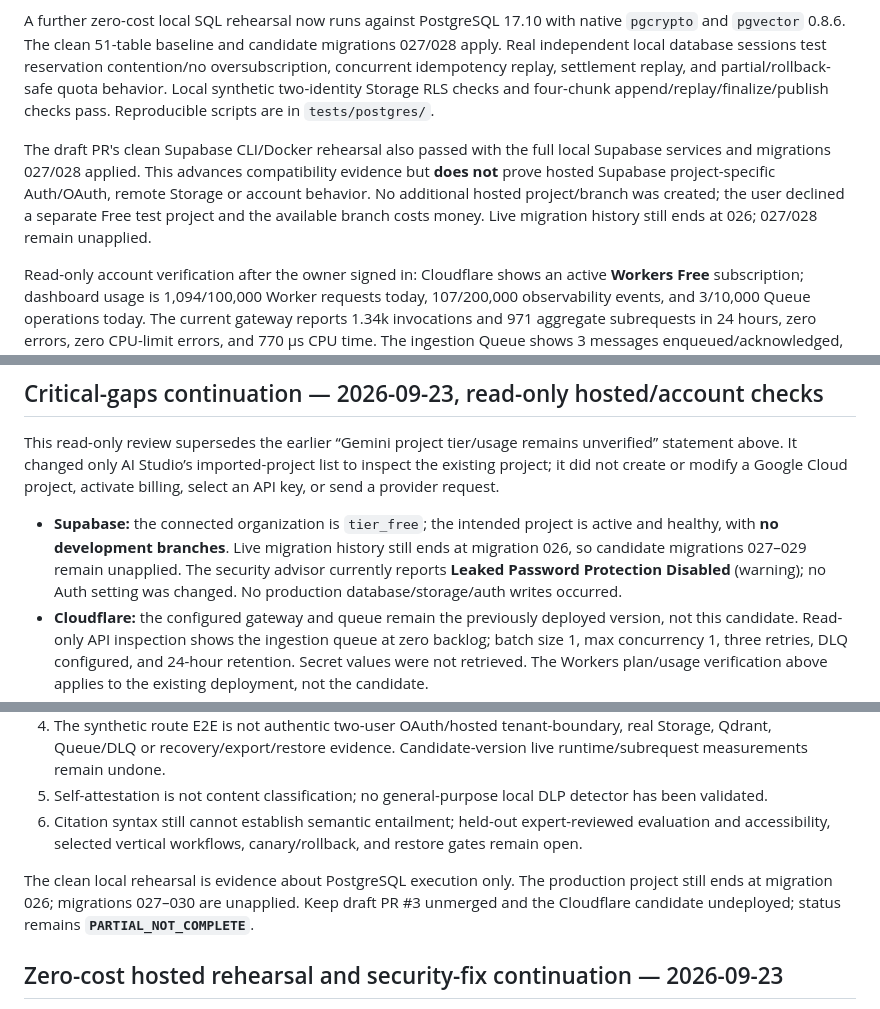
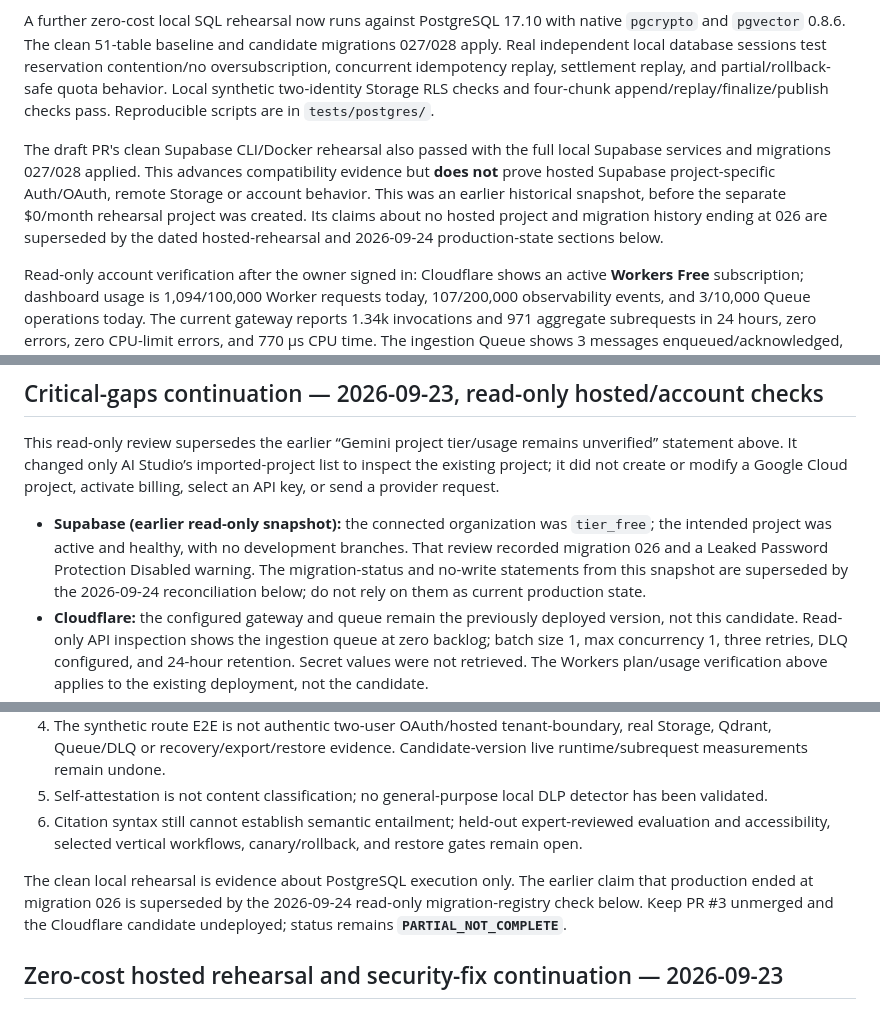
Before and after one commit to Anupam0202/NexusRAG, a Markdown page: docs/MASTER_PROMPT_AUDIT.md, 3 parts joined by grey strips. Drawn GitHub-style.

Commit message:
docs: supersede stale production and Qdrant status claims

```diff
--- a/docs/MASTER_PROMPT_AUDIT.md
+++ b/docs/MASTER_PROMPT_AUDIT.md
@@ -103,7 +103,7 @@ Status remains **`PARTIAL_NOT_COMPLETE`**. Draft PR #3 (`critical-gaps/v8-remote
 
 A further zero-cost local SQL rehearsal now runs against PostgreSQL 17.10 with native `pgcrypto` and `pgvector` 0.8.6. The clean 51-table baseline and candidate migrations 027/028 apply. Real independent local database sessions test reservation contention/no oversubscription, concurrent idempotency replay, settlement replay, and partial/rollback-safe quota behavior. Local synthetic two-identity Storage RLS checks and four-chunk append/replay/finalize/publish checks pass. Reproducible scripts are in `tests/postgres/`.
 
-The draft PR's clean Supabase CLI/Docker rehearsal also passed with the full local Supabase services and migrations 027/028 applied. This advances compatibility evidence but **does not** prove hosted Supabase project-specific Auth/OAuth, remote Storage or account behavior. No additional hosted project/branch was created; the user declined a separate Free test project and the available branch costs money. Live migration history still ends at 026; 027/028 remain unapplied.
+The draft PR's clean Supabase CLI/Docker rehearsal also passed with the full local Supabase services and migrations 027/028 applied. This advances compatibility evidence but **does not** prove hosted Supabase project-specific Auth/OAuth, remote Storage or account behavior. This was an earlier historical snapshot, before the separate $0/month rehearsal project was created. Its claims about no hosted project and migration history ending at 026 are superseded by the dated hosted-rehearsal and 2026-09-24 production-state sections below.
 
 Read-only account verification after the owner signed in: Cloudflare shows an active **Workers Free** subscription; dashboard usage is 1,094/100,000 Worker requests today, 107/200,000 observability events, and 3/10,000 Queue operations today. The current gateway reports 1.34k invocations and 971 aggregate subrequests in 24 hours, zero errors, zero CPU-limit errors, and 770 µs CPU time. The ingestion Queue shows 3 messages enqueued/acknowledged, zero retries, zero backlog, an existing inactive DLQ, and 24-hour retention. Qdrant shows a healthy Free cluster using 2.53 MiB/4 GiB disk, 132.37 MiB/1 GiB RAM, and 0.04/0.5 vCPU. These are existing deployed-version/account measurements, not candidate-code validation or proof of per-invocation subrequest maxima. Cloudflare MCP still returns authentication error `10000`, but the signed-in dashboard was readable.
 
@@ -148,7 +148,7 @@ The candidate is in draft PR #3 on an isolated validation branch, targeting the
 
 This read-only review supersedes the earlier “Gemini project tier/usage remains unverified” statement above. It changed only AI Studio’s imported-project list to inspect the existing project; it did not create or modify a Google Cloud project, activate billing, select an API key, or send a provider request.
 
-- **Supabase:** the connected organization is `tier_free`; the intended project is active and healthy, with **no development branches**. Live migration history still ends at migration 026, so candidate migrations 027–029 remain unapplied. The security advisor currently reports **Leaked Password Protection Disabled** (warning); no Auth setting was changed. No production database/storage/auth writes occurred.
+- **Supabase (earlier read-only snapshot):** the connected organization was `tier_free`; the intended project was active and healthy, with no development branches. That review recorded migration 026 and a Leaked Password Protection Disabled warning. The migration-status and no-write statements from this snapshot are superseded by the 2026-09-24 reconciliation below; do not rely on them as current production state.
 - **Cloudflare:** the configured gateway and queue remain the previously deployed version, not this candidate. Read-only API inspection shows the ingestion queue at zero backlog; batch size 1, max concurrency 1, three retries, DLQ configured, and 24-hour retention. Secret values were not retrieved. The Workers plan/usage verification above applies to the existing deployment, not the candidate.
 - **Gemini account:** the signed-in owner account contains an existing Gemini API project with NexusRAG-labelled credentials, but the Cloudflare `GOOGLE_API_KEY` is write-only, so its exact project/key association cannot be independently proven. AI Studio reports the inspected project on its **Free tier**, with Gemini API spend **₹0.00** for the displayed period. The Google Cloud project list separately displayed project-wide charges of **<₹0.01** that day; because that may include other Google services and is rounded, strict account-wide zero cost is **not** established. No spend cap was set, no billing was activated, and no API key was selected.
 - **Observed active free-tier limits (28-day view):** the app uses `gemini-2.5-flash` and `gemini-embedding-001`. AI Studio showed 0/5 RPM, 0/250,000 TPM, 0/20 RPD for Gemini 2.5 Flash; and 0/100 RPM, 0/30,000 TPM, 0/1,000 RPD for Gemini Embedding 1. These are observed account limits, not guaranteed static ceilings; Google states rate limits can change with project tier/account status and actual capacity can vary. See [Google’s rate-limit documentation](https://ai.google.dev/gemini-api/docs/rate-limits).
@@ -184,7 +184,7 @@ This section supersedes stale PR counts and the earlier statement that the Googl
 5. Self-attestation is not content classification; no general-purpose local DLP detector has been validated.
 6. Citation syntax still cannot establish semantic entailment; held-out expert-reviewed evaluation and accessibility, selected vertical workflows, canary/rollback, and restore gates remain open.
 
-The clean local rehearsal is evidence about PostgreSQL execution only. The production project still ends at migration 026; migrations 027–030 are unapplied. Keep draft PR #3 unmerged and the Cloudflare candidate undeployed; status remains **`PARTIAL_NOT_COMPLETE`**.
+The clean local rehearsal is evidence about PostgreSQL execution only. The earlier claim that production ended at migration 026 is superseded by the 2026-09-24 read-only migration-registry check below. Keep PR #3 unmerged and the Cloudflare candidate undeployed; status remains **`PARTIAL_NOT_COMPLETE`**.
 
 ## Zero-cost hosted rehearsal and security-fix continuation — 2026-09-23
 
```
Also changed, not shown: other parts of docs/MASTER_PROMPT_AUDIT.md (+9 -5 lines).
